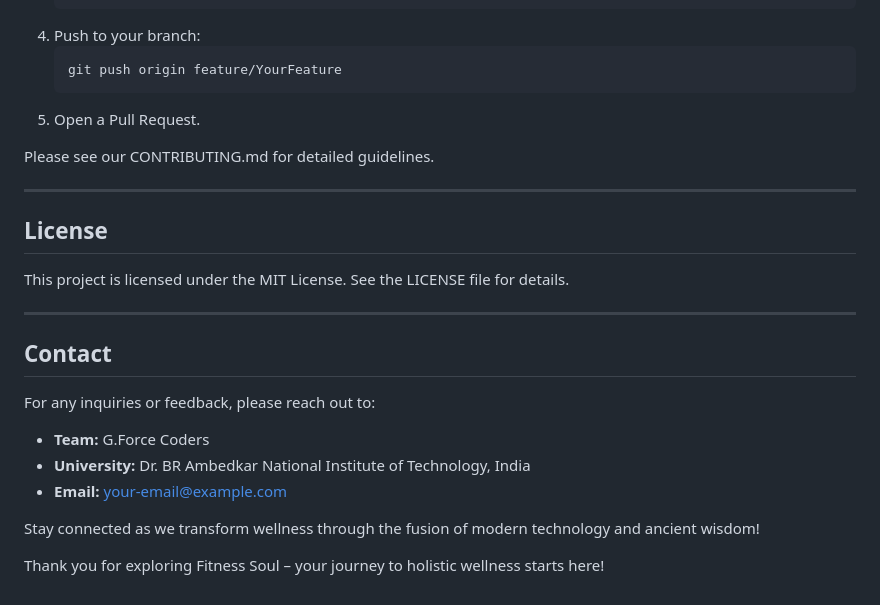
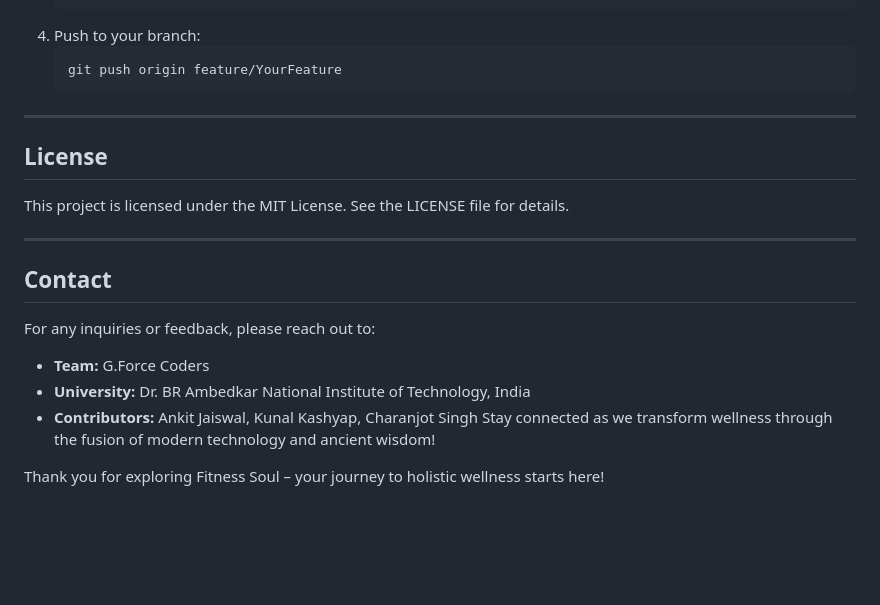
Before and after one commit to A-jaiswal2005/fitness-soul, a Markdown page: README.md, the part around the change printed below. GitHub-like rendering; blank space fills up the shorter version.

Commit message:
final README.md

````diff
--- a/README.md
+++ b/README.md
@@ -116,9 +116,7 @@ We welcome contributions! To get started:
    ```bash
    git push origin feature/YourFeature
    ```
-5. Open a Pull Request.
 
-Please see our CONTRIBUTING.md for detailed guidelines.
 
 ---
 
@@ -132,8 +130,7 @@ For any inquiries or feedback, please reach out to:
 
 - **Team:** G.Force Coders
 - **University:** Dr. BR Ambedkar National Institute of Technology, India
-- **Email:** your-email@example.com
-
+- **Contributors:** Ankit Jaiswal, Kunal Kashyap, Charanjot Singh
 Stay connected as we transform wellness through the fusion of modern technology and ancient wisdom!
 
 Thank you for exploring Fitness Soul – your journey to holistic wellness starts here!
````
Also changed, not shown: other parts of README.md (+1 -1 lines).
